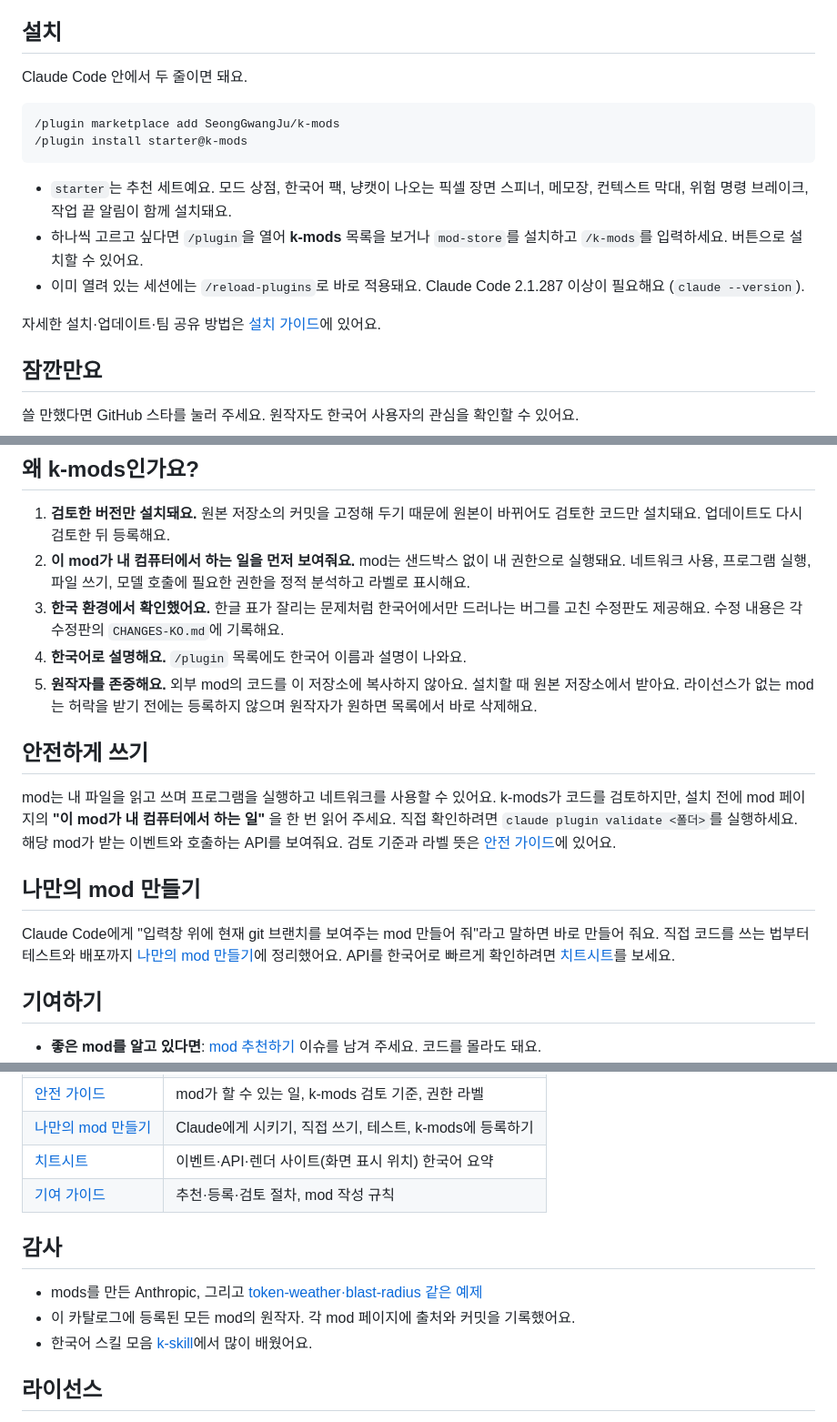
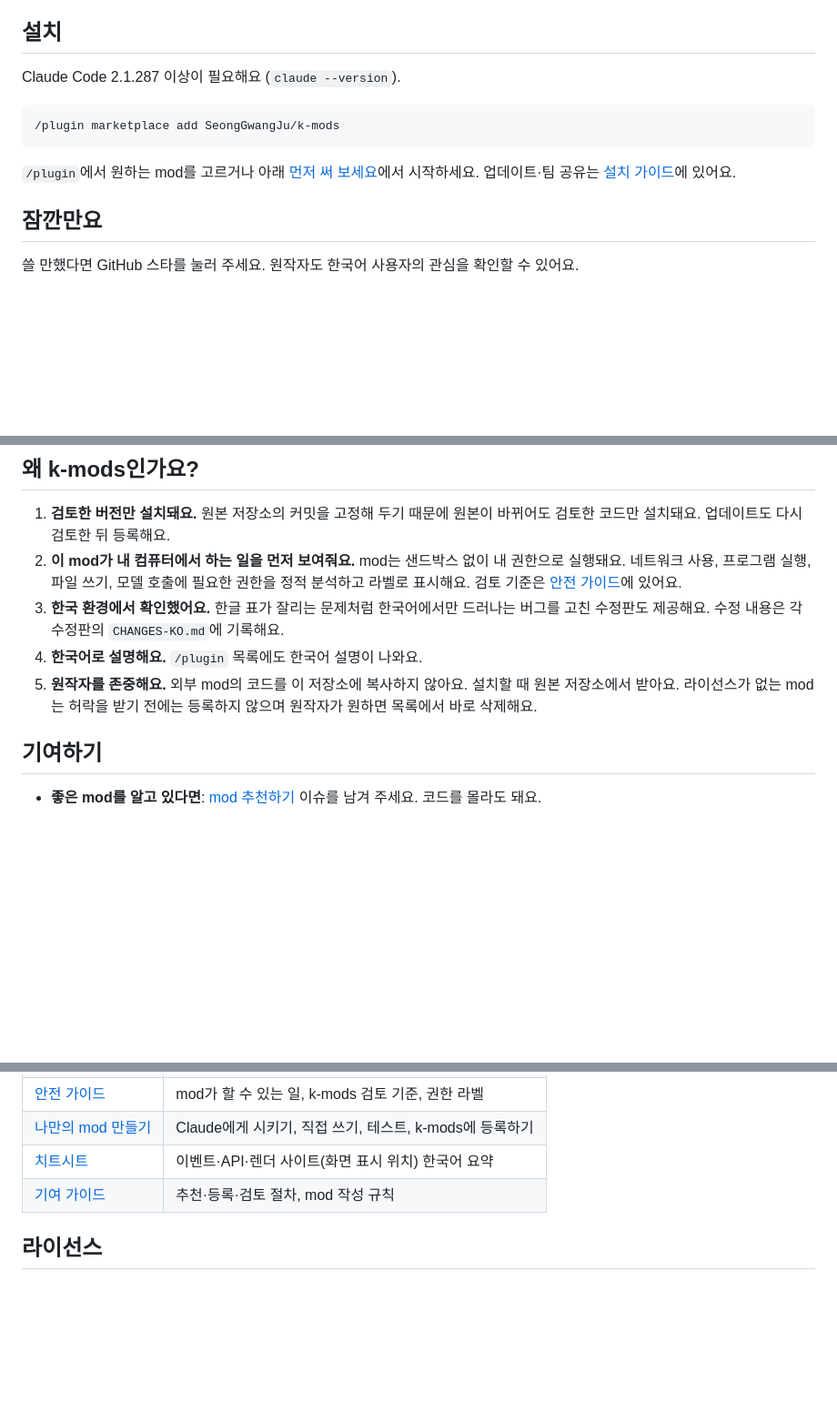
Before and after one commit to SeongGwangJu/k-mods, a Markdown page: README.md, 3 parts joined by grey strips. Shown at 91% size. Rendered like a GitHub page; blank space fills up the shorter version.

Commit message:
docs(readme): 설치 섹션 줄이고 감사·안전·나만의 mod 섹션 삭제

````diff
--- a/README.md
+++ b/README.md
@@ -19,18 +19,14 @@ Claude Code에 **mods**가 생겼어요. 이제 화면과 동작을 원하는
 
 ## 설치
 
-Claude Code 안에서 두 줄이면 돼요.
+Claude Code 2.1.287 이상이 필요해요 (`claude --version`).
 
 ```
 /plugin marketplace add SeongGwangJu/k-mods
-/plugin install starter@k-mods
 ```
 
-- `starter`는 추천 세트예요. 모드 상점, 한국어 팩, 냥캣이 나오는 픽셀 장면 스피너, 메모장, 컨텍스트 막대, 위험 명령 브레이크, 작업 끝 알림이 함께 설치돼요.
-- 하나씩 고르고 싶다면 `/plugin`을 열어 **k-mods** 목록을 보거나 `mod-store`를 설치하고 `/k-mods`를 입력하세요. 버튼으로 설치할 수 있어요.
-- 이미 열려 있는 세션에는 `/reload-plugins`로 바로 적용돼요. Claude Code 2.1.287 이상이 필요해요 (`claude --version`).
-
-자세한 설치·업데이트·팀 공유 방법은 [설치 가이드](docs/guide/install.md)에 있어요.
+`/plugin`에서 원하는 mod를 고르거나 아래 [먼저 써 보세요](#먼저-써-보세요)에서 시작하세요.
+업데이트·팀 공유는 [설치 가이드](docs/guide/install.md)에 있어요.
 
 ## 잠깐만요
 
@@ -200,19 +198,10 @@ GitHub·Linear 같은 외부 서비스의 상태와 작업을 Claude Code에 표
 ## 왜 k-mods인가요?
 
 1. **검토한 버전만 설치돼요.** 원본 저장소의 커밋을 고정해 두기 때문에 원본이 바뀌어도 검토한 코드만 설치돼요. 업데이트도 다시 검토한 뒤 등록해요.
-2. **이 mod가 내 컴퓨터에서 하는 일을 먼저 보여줘요.** mod는 샌드박스 없이 내 권한으로 실행돼요. 네트워크 사용, 프로그램 실행, 파일 쓰기, 모델 호출에 필요한 권한을 정적 분석하고 라벨로 표시해요.
+2. **이 mod가 내 컴퓨터에서 하는 일을 먼저 보여줘요.** mod는 샌드박스 없이 내 권한으로 실행돼요. 네트워크 사용, 프로그램 실행, 파일 쓰기, 모델 호출에 필요한 권한을 정적 분석하고 라벨로 표시해요. 검토 기준은 [안전 가이드](docs/guide/safety.md)에 있어요.
 3. **한국 환경에서 확인했어요.** 한글 표가 잘리는 문제처럼 한국어에서만 드러나는 버그를 고친 수정판도 제공해요. 수정 내용은 각 수정판의 `CHANGES-KO.md`에 기록해요.
-4. **한국어로 설명해요.** `/plugin` 목록에도 한국어 이름과 설명이 나와요.
+4. **한국어로 설명해요.** `/plugin` 목록에도 한국어 설명이 나와요.
 5. **원작자를 존중해요.** 외부 mod의 코드를 이 저장소에 복사하지 않아요. 설치할 때 원본 저장소에서 받아요. 라이선스가 없는 mod는 허락을 받기 전에는 등록하지 않으며 원작자가 원하면 목록에서 바로 삭제해요.
-
-## 안전하게 쓰기
-
-mod는 내 파일을 읽고 쓰며 프로그램을 실행하고 네트워크를 사용할 수 있어요. k-mods가 코드를 검토하지만, 설치 전에 mod 페이지의 **"이 mod가 내 컴퓨터에서 하는 일"** 을 한 번 읽어 주세요.
-직접 확인하려면 `claude plugin validate <폴더>`를 실행하세요. 해당 mod가 받는 이벤트와 호출하는 API를 보여줘요. 검토 기준과 라벨 뜻은 [안전 가이드](docs/guide/safety.md)에 있어요.
-
-## 나만의 mod 만들기
-
-Claude Code에게 "입력창 위에 현재 git 브랜치를 보여주는 mod 만들어 줘"라고 말하면 바로 만들어 줘요. 직접 코드를 쓰는 법부터 테스트와 배포까지 [나만의 mod 만들기](docs/guide/make-your-own.md)에 정리했어요. API를 한국어로 빠르게 확인하려면 [치트시트](docs/guide/cheatsheet.md)를 보세요.
 
 ## 기여하기
 
@@ -233,12 +222,6 @@ Claude Code에게 "입력창 위에 현재 git 브랜치를 보여주는 mod 만
 | [치트시트](docs/guide/cheatsheet.md) | 이벤트·API·렌더 사이트(화면 표시 위치) 한국어 요약 |
 | [기여 가이드](CONTRIBUTING.md) | 추천·등록·검토 절차, mod 작성 규칙 |
 
-## 감사
-
-- mods를 만든 Anthropic, 그리고 [token-weather·blast-radius 같은 예제](https://github.com/anthropics/claude-code-playground/tree/main/claude-code/mods)
-- 이 카탈로그에 등록된 모든 mod의 원작자. 각 mod 페이지에 출처와 커밋을 기록했어요.
-- 한국어 스킬 모음 [k-skill](https://github.com/NomaDamas/k-skill)에서 많이 배웠어요.
-
 ## 라이선스
 
 이 저장소의 카탈로그, 스크립트, 문서, k-mods 오리지널 mod는 [MIT](LICENSE)예요.
````
Also changed, not shown: other parts of README.md (+2 -0 lines), README.en.md (+4 -4 lines).
